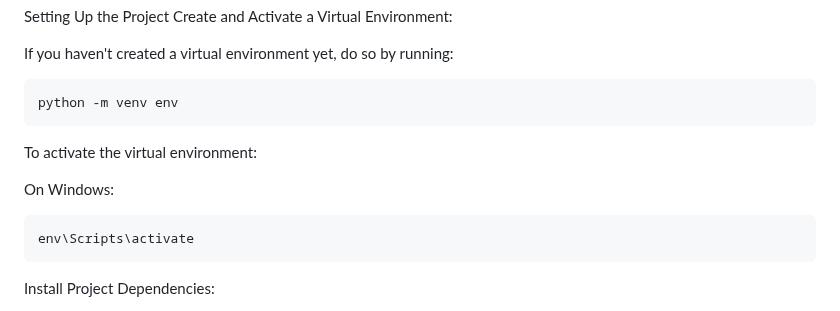
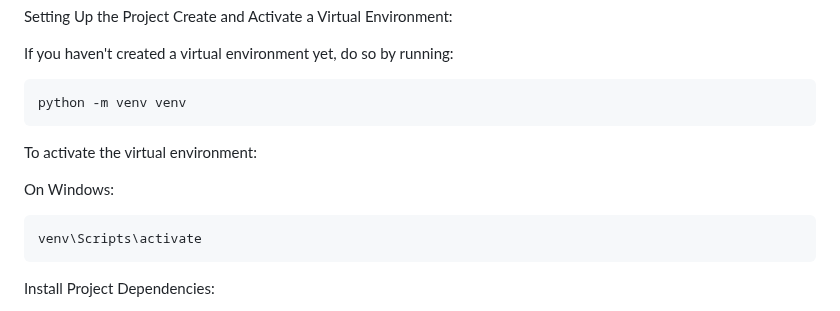
Before and after one commit to Salikha003/django-setup-automation, a Markdown page: README.md, the part around the change. Drawn GitHub-style.

````diff
--- a/README.md
+++ b/README.md
@@ -36,7 +36,7 @@ Create and Activate a Virtual Environment:
 If you haven't created a virtual environment yet, do so by running:
 
 ```bash
-python -m venv env
+python -m venv venv
 ```
 
 To activate the virtual environment:
@@ -44,7 +44,7 @@ To activate the virtual environment:
 On Windows:
 
 ```bash
-env\Scripts\activate
+venv\Scripts\activate
 ```
 
 Install Project Dependencies:
````
